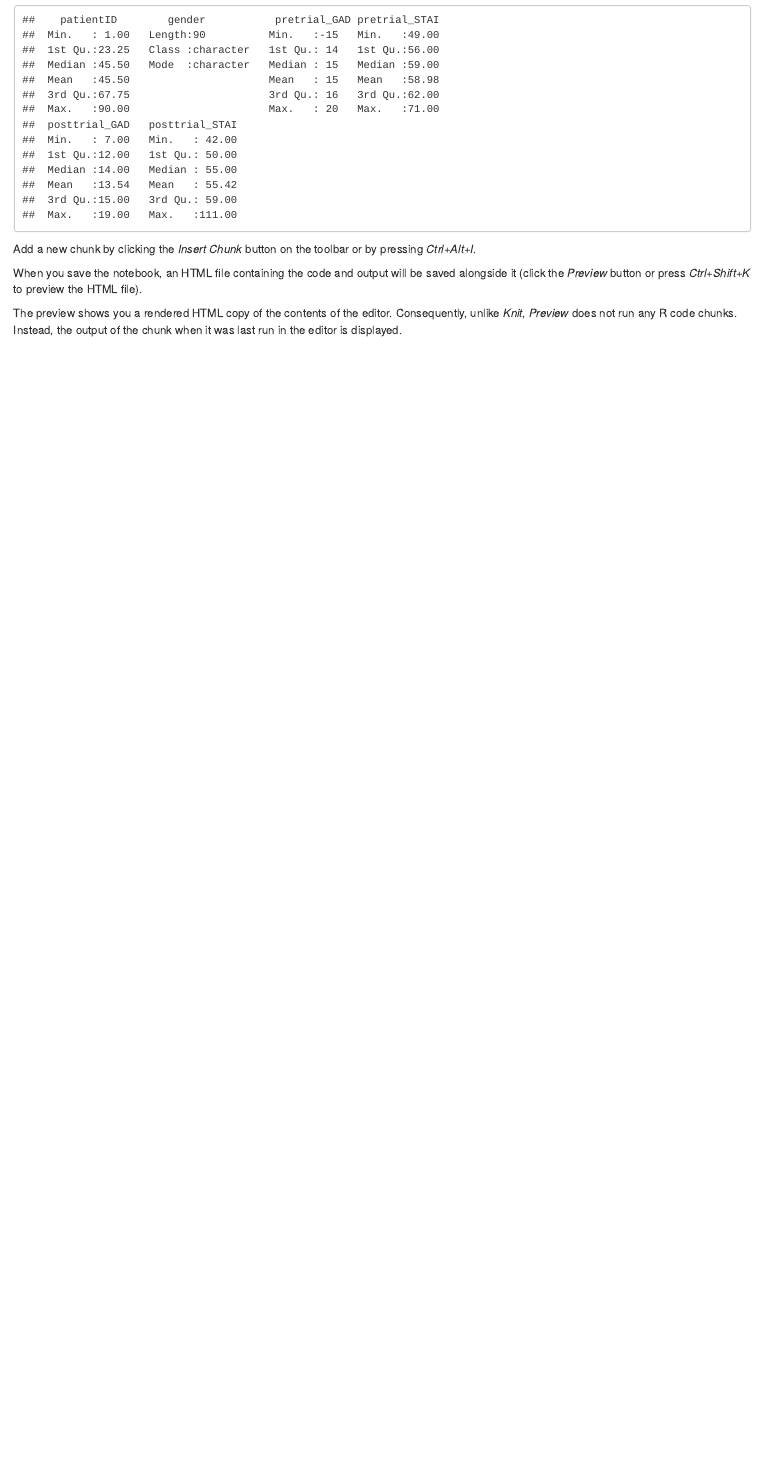
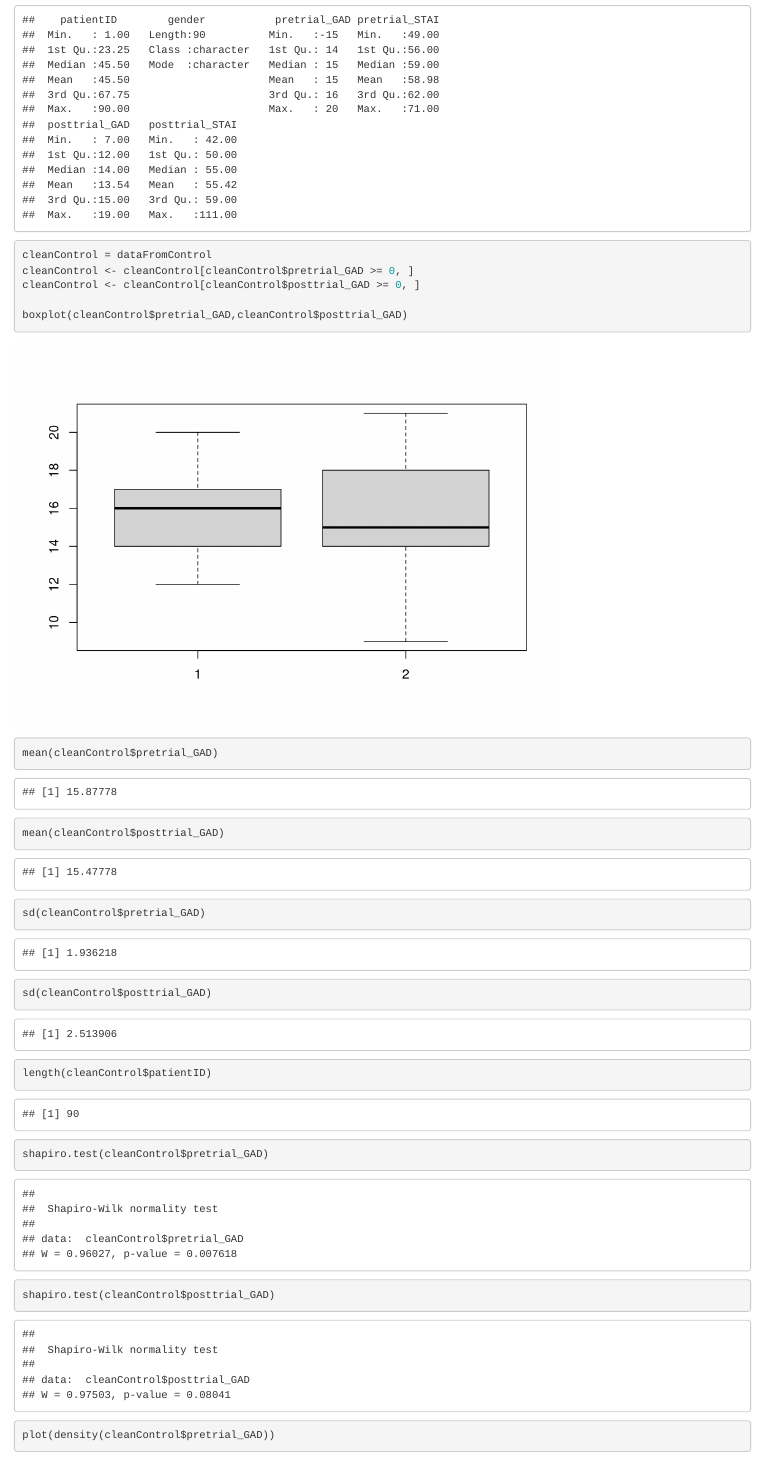
Before and after one commit to SenanHughes/2023_DAIE_GCA_BNG_SH, an R Markdown document (2023_DAIE_GCA_BNG_SH.Rmd): the page in a window 1100 px wide, from 820 px down. Rendered offline with R 4.5, knitr and Pandoc, with nearby package versions.

Commit message:
Initial GAD calculations and plots carried out, still to be formatted.

```diff
--- a/2023_DAIE_GCA_BNG_SH.Rmd
+++ b/2023_DAIE_GCA_BNG_SH.Rmd
@@ -31,3 +31,17 @@ dataFromExperimental <- read.csv("GROUP_7_2023_GCA_RESULTS_EXPERIMENTAL.csv")
 
 summary(dataFromControl)
 summary(dataFromExperimental)
+
+cleanControl = dataFromControl
+cleanControl <- cleanControl[cleanControl$pretrial_GAD >= 0, ]
+cleanControl <- cleanControl[cleanControl$posttrial_GAD >= 0, ]
+
+boxplot(cleanControl$pretrial_GAD,cleanControl$posttrial_GAD)
+mean(cleanControl$pretrial_GAD)
+mean(cleanControl$posttrial_GAD)
+sd(cleanControl$pretrial_GAD)
+sd(cleanControl$posttrial_GAD)
+length(cleanControl$patientID)
+shapiro.test(cleanControl$pretrial_GAD)
+shapiro.test(cleanControl$posttrial_GAD)
+plot(density(cleanControl$pretrial_GAD))
```
Also changed, not shown: 2023_DAIE_GCA_BNG_SH.nb.html, 2023_DAIE_GCA_BNG_SH.Rmd (16 more changed lines).
